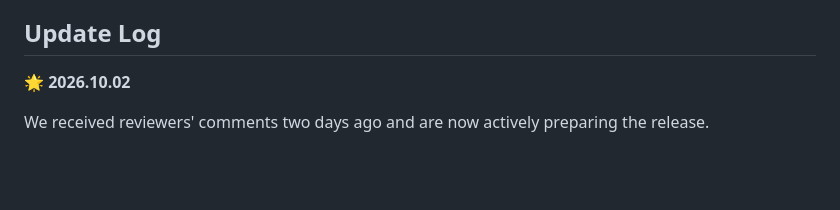
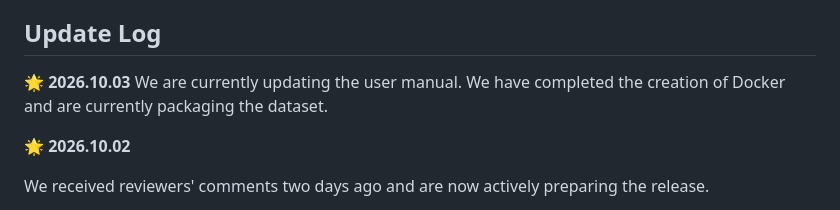
Before and after one commit to QinzheYang/LEVIRDet-release, a Markdown page: README.md, the part around the change. Drawn GitHub-style; blank space fills up the shorter version.

```diff
--- a/README.md
+++ b/README.md
@@ -79,6 +79,8 @@ hierarchy-aware detection head for mixed-granularity remote sensing supervision.
 
 
 ## Update Log
+
+🌟 **2026.10.03** We are currently updating the user manual. We have completed the creation of Docker and are currently packaging the dataset.
 
 🌟 **2026.10.02**
 
```
